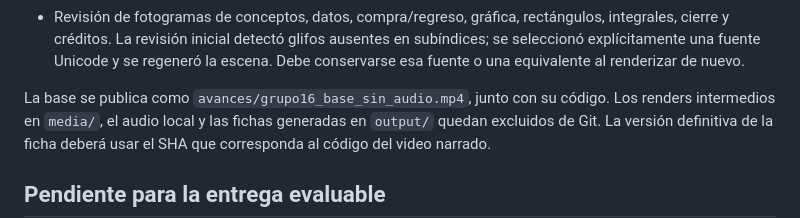
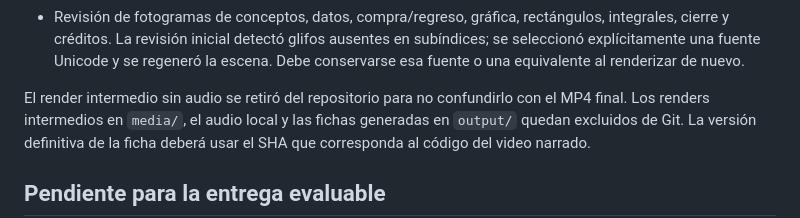
Before and after one commit to bedelafuente/eidCalculoIntermedio, a Markdown page: docs/12-estado-del-avance.md, the part around the change. GitHub-like rendering.

```diff
--- a/docs/12-estado-del-avance.md
+++ b/docs/12-estado-del-avance.md
@@ -35,7 +35,8 @@ equipo se usa Segoe UI. No requiere LaTeX ni recursos audiovisuales externos.
   subíndices; se seleccionó explícitamente una fuente Unicode y se regeneró la
   escena. Debe conservarse esa fuente o una equivalente al renderizar de nuevo.
 
-La base se publica como `avances/grupo16_base_sin_audio.mp4`, junto con su código.
+El render intermedio sin audio se retiró del repositorio para no confundirlo con
+el MP4 final.
 Los renders intermedios en `media/`, el audio local y las fichas generadas en
 `output/` quedan excluidos de Git. La versión definitiva de la ficha deberá
 usar el SHA que corresponda al código del video narrado.
```
Also changed, not shown: README.md (+4 -4 lines), docs/13-ficha-tecnica-video.md (+4 -4 lines).
